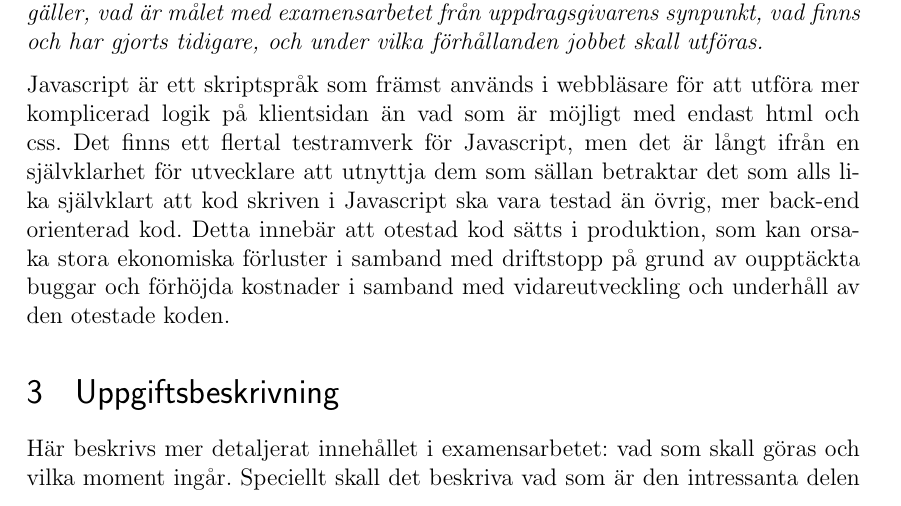
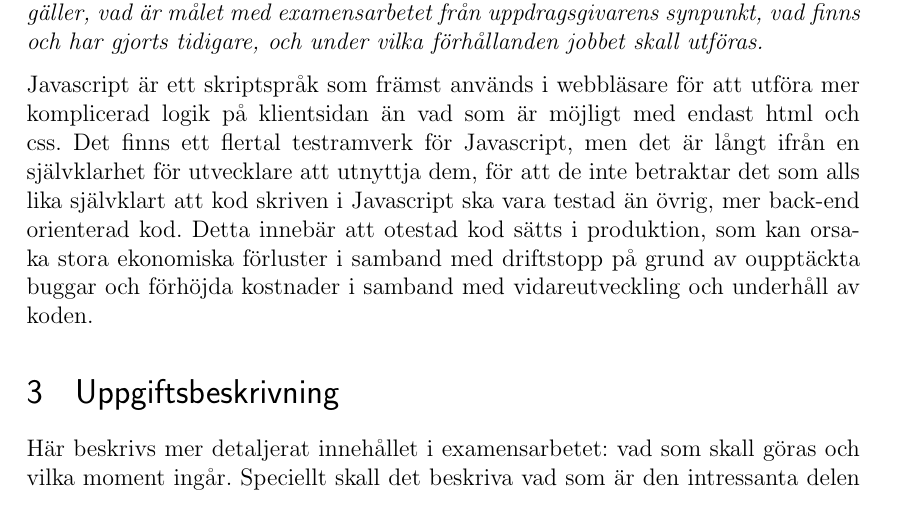
Before and after one commit to emilwall/exjobb, a LaTeX document (exjobbspec_emilwall.tex): part of page 1 of 2, cut so that both start at the same text. Compiled offline with pdfLaTeX.

Commit message:
Reformulate for proper grammar

```diff
--- a/exjobbspec_emilwall.tex
+++ b/exjobbspec_emilwall.tex
@@ -39,7 +39,7 @@ Fördelar med och tillvägagångssätt för testning av Javascript
 
 \textit{Här beskrivs i vilket sammanhang examensarbetet skall utföras. Vilka förutsättningar gäller, vad är målet med examensarbetet från uppdragsgivarens synpunkt, vad finns och har gjorts tidigare, och under vilka förhållanden jobbet skall utföras.}
 
-Javascript är ett skriptspråk som främst används i webbläsare för att utföra mer komplicerad logik på klientsidan än vad som är möjligt med endast html och css. Det finns ett flertal testramverk för Javascript, men det är långt ifrån en självklarhet för utvecklare att utnyttja dem som sällan betraktar det som alls lika självklart att kod skriven i Javascript ska vara testad än övrig, mer back-end orienterad kod. Detta innebär att otestad kod sätts i produktion, som kan orsaka stora ekonomiska förluster i samband med driftstopp på grund av oupptäckta buggar och förhöjda kostnader i samband med vidareutveckling och underhåll av den otestade koden.
+Javascript är ett skriptspråk som främst används i webbläsare för att utföra mer komplicerad logik på klientsidan än vad som är möjligt med endast html och css. Det finns ett flertal testramverk för Javascript, men det är långt ifrån en självklarhet för utvecklare att utnyttja dem, för att de inte betraktar det som alls lika självklart att kod skriven i Javascript ska vara testad än övrig, mer back-end orienterad kod. Detta innebär att otestad kod sätts i produktion, som kan orsaka stora ekonomiska förluster i samband med driftstopp på grund av oupptäckta buggar och förhöjda kostnader i samband med vidareutveckling och underhåll av koden.
 
 \section{Uppgiftsbeskrivning}
 
```
